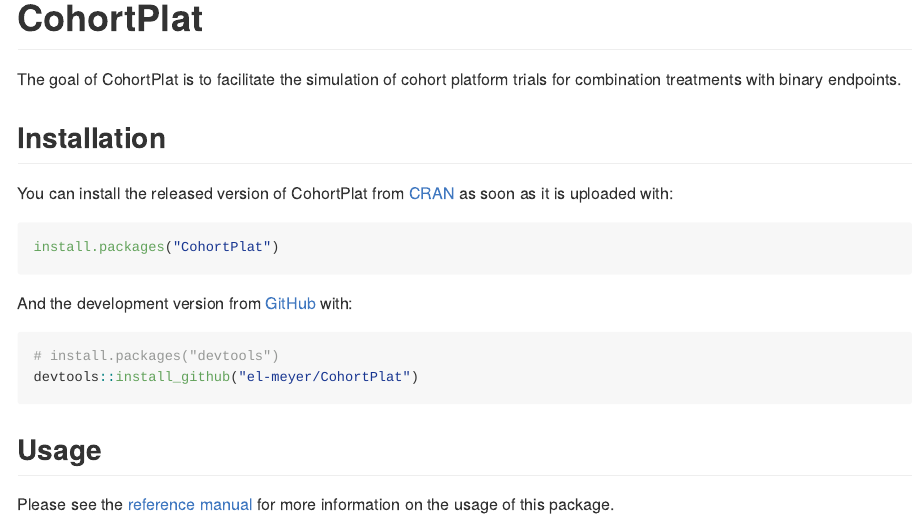
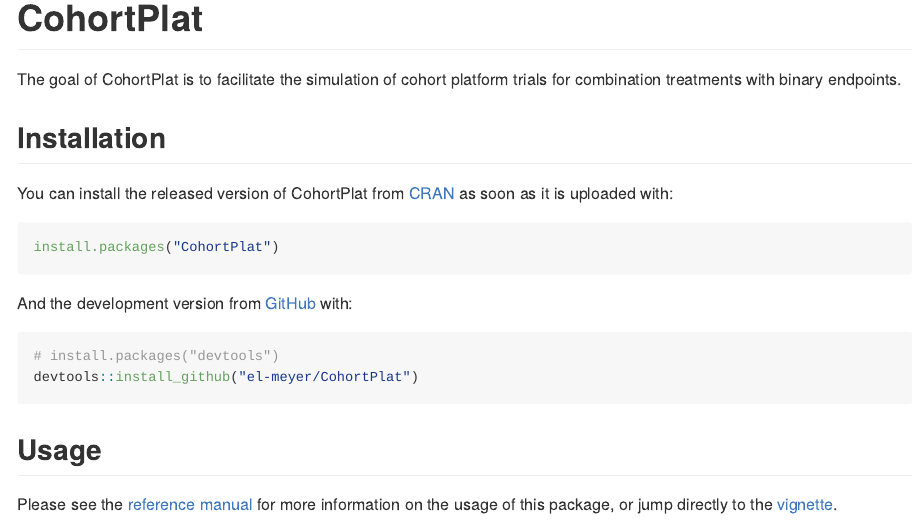
Before and after one commit to el-meyer/CohortPlat, an R Markdown document (README.Rmd): the page in a window 1100 px wide, from its top. The pictures show the output file README.md that the author committed with the source, drawn offline in the style of GitHub.

Commit message:
Update Readme

```diff
--- a/README.Rmd
+++ b/README.Rmd
@@ -37,4 +37,4 @@
 
 ## Usage
 
-Please see the [reference manual](https://el-meyer.github.io/CohortPlat/) for more information on the usage of this package.
+Please see the [reference manual](https://el-meyer.github.io/CohortPlat/) for more information on the usage of this package, or jump directly to the [vignette](https://el-meyer.github.io/CohortPlat/articles/my-vignette.html).
```
Also changed, not shown: README.md.
